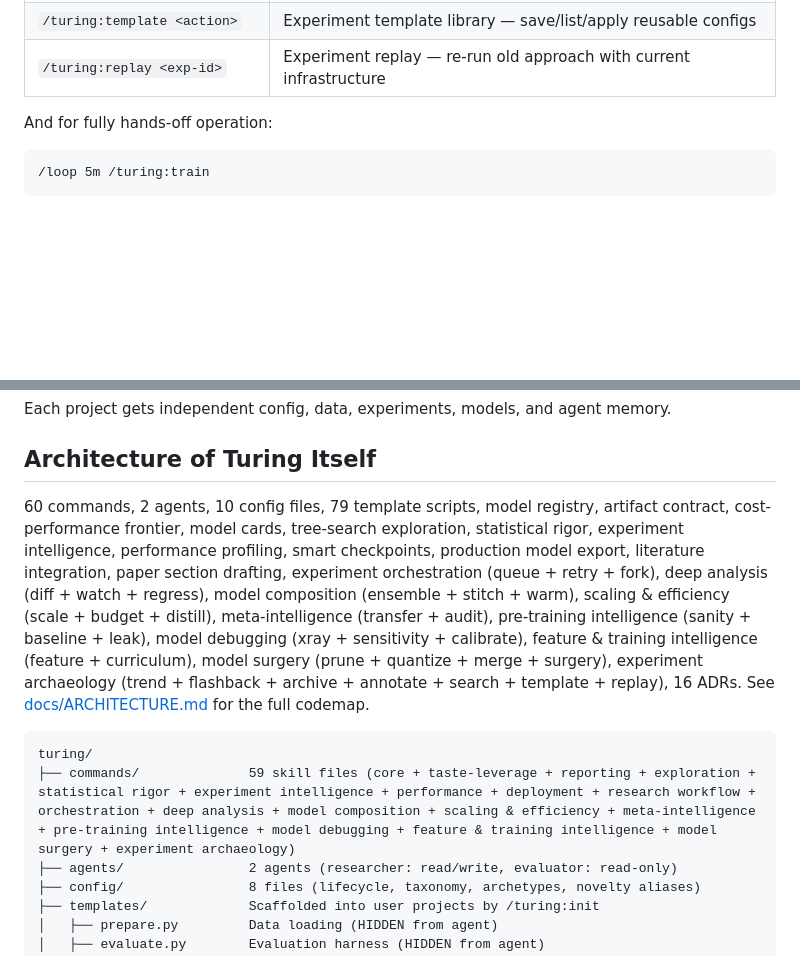
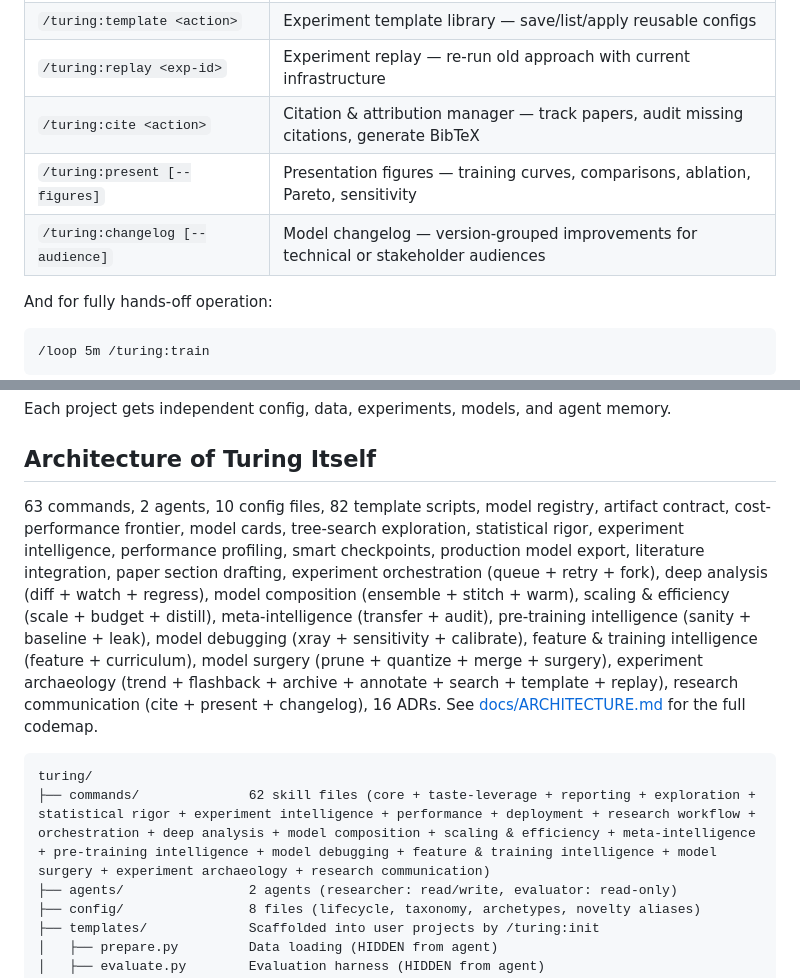
Before and after one commit to ThePyProgrammer/turing, a Markdown page: README.md, 2 parts joined by grey strips. GitHub-like rendering; blank space fills up the shorter version.

Commit message:
docs: add Phase 25 commands and update stats in README
Co-Authored-By: Claude Opus 4.6 (1M context) <noreply@anthropic.com>

````diff
--- a/README.md
+++ b/README.md
@@ -371,6 +371,9 @@ The index (`hypotheses.yaml`) is the lightweight queue. The detail files (`hypot
 | `/turing:search <query>` | Natural language experiment search — text + structured filters |
 | `/turing:template <action>` | Experiment template library — save/list/apply reusable configs |
 | `/turing:replay <exp-id>` | Experiment replay — re-run old approach with current infrastructure |
+| `/turing:cite <action>` | Citation & attribution manager — track papers, audit missing citations, generate BibTeX |
+| `/turing:present [--figures]` | Presentation figures — training curves, comparisons, ablation, Pareto, sensitivity |
+| `/turing:changelog [--audience]` | Model changelog — version-grouped improvements for technical or stakeholder audiences |
 
 And for fully hands-off operation:
 
@@ -555,11 +558,11 @@ Each project gets independent config, data, experiments, models, and agent memor
 
 ## Architecture of Turing Itself
 
-60 commands, 2 agents, 10 config files, 79 template scripts, model registry, artifact contract, cost-performance frontier, model cards, tree-search exploration, statistical rigor, experiment intelligence, performance profiling, smart checkpoints, production model export, literature integration, paper section drafting, experiment orchestration (queue + retry + fork), deep analysis (diff + watch + regress), model composition (ensemble + stitch + warm), scaling & efficiency (scale + budget + distill), meta-intelligence (transfer + audit), pre-training intelligence (sanity + baseline + leak), model debugging (xray + sensitivity + calibrate), feature & training intelligence (feature + curriculum), model surgery (prune + quantize + merge + surgery), experiment archaeology (trend + flashback + archive + annotate + search + template + replay), 16 ADRs. See [docs/ARCHITECTURE.md](docs/ARCHITECTURE.md) for the full codemap.
+63 commands, 2 agents, 10 config files, 82 template scripts, model registry, artifact contract, cost-performance frontier, model cards, tree-search exploration, statistical rigor, experiment intelligence, performance profiling, smart checkpoints, production model export, literature integration, paper section drafting, experiment orchestration (queue + retry + fork), deep analysis (diff + watch + regress), model composition (ensemble + stitch + warm), scaling & efficiency (scale + budget + distill), meta-intelligence (transfer + audit), pre-training intelligence (sanity + baseline + leak), model debugging (xray + sensitivity + calibrate), feature & training intelligence (feature + curriculum), model surgery (prune + quantize + merge + surgery), experiment archaeology (trend + flashback + archive + annotate + search + template + replay), research communication (cite + present + changelog), 16 ADRs. See [docs/ARCHITECTURE.md](docs/ARCHITECTURE.md) for the full codemap.
 
 ```
 turing/
-├── commands/              59 skill files (core + taste-leverage + reporting + exploration + statistical rigor + experiment intelligence + performance + deployment + research workflow + orchestration + deep analysis + model composition + scaling & efficiency + meta-intelligence + pre-training intelligence + model debugging + feature & training intelligence + model surgery + experiment archaeology)
+├── commands/              62 skill files (core + taste-leverage + reporting + exploration + statistical rigor + experiment intelligence + performance + deployment + research workflow + orchestration + deep analysis + model composition + scaling & efficiency + meta-intelligence + pre-training intelligence + model debugging + feature & training intelligence + model surgery + experiment archaeology + research communication)
 ├── agents/                2 agents (researcher: read/write, evaluator: read-only)
 ├── config/                8 files (lifecycle, taxonomy, archetypes, novelty aliases)
 ├── templates/             Scaffolded into user projects by /turing:init
````
